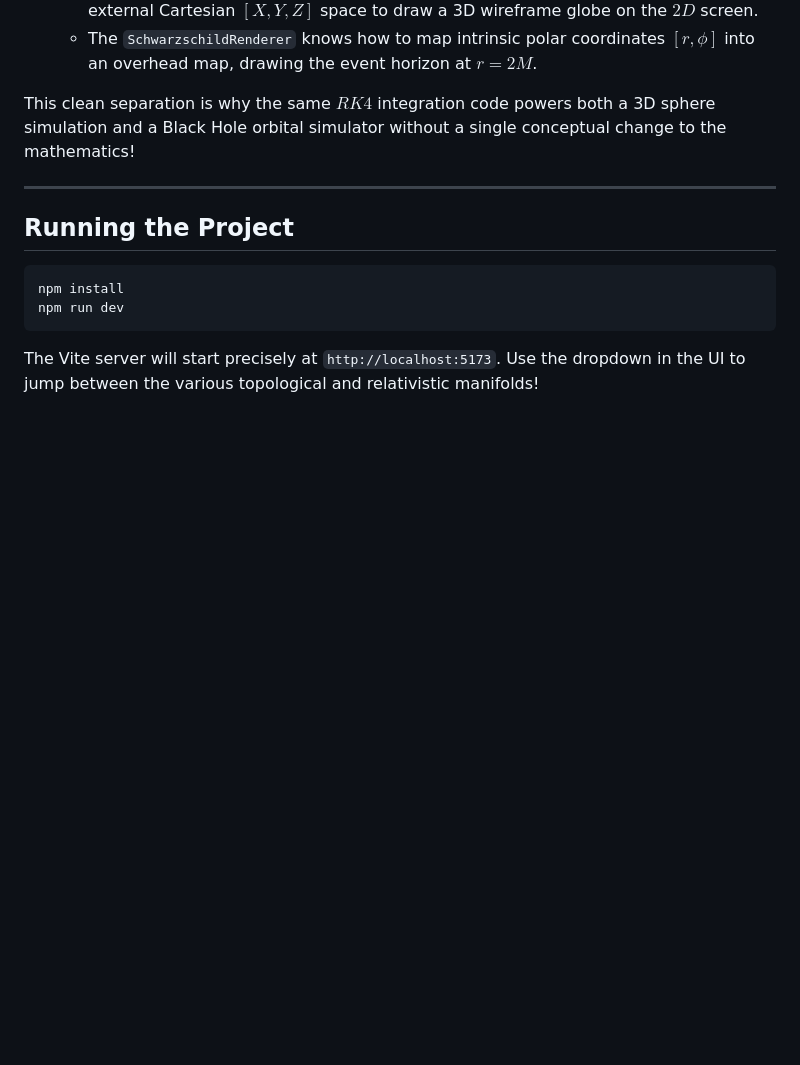
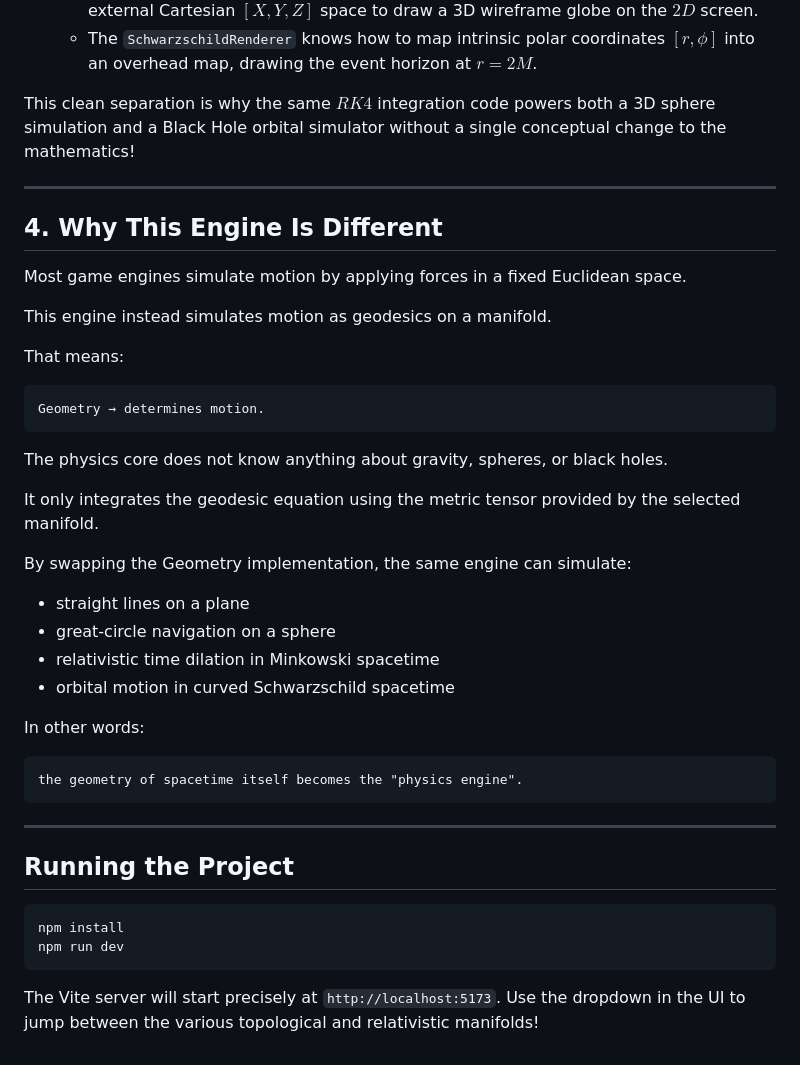
Before and after one commit to murguia/relativity-racer, a Markdown page: README.md, the part around the change. Drawn GitHub-style; blank space fills up the shorter version.

Commit message:
Add 'Why This Engine Is Different' section to README

````diff
--- a/README.md
+++ b/README.md
@@ -70,6 +70,33 @@ This clean separation is why the same $RK4$ integration code powers both a 3D sp
 
 ---
 
+## 4. Why This Engine Is Different
+
+Most game engines simulate motion by applying forces in a fixed Euclidean space.
+
+This engine instead simulates motion as geodesics on a manifold.
+
+That means:
+
+    Geometry → determines motion.
+
+The physics core does not know anything about gravity, spheres, or black holes.
+
+It only integrates the geodesic equation using the metric tensor provided by the selected manifold.
+
+By swapping the Geometry implementation, the same engine can simulate:
+
+- straight lines on a plane
+- great-circle navigation on a sphere
+- relativistic time dilation in Minkowski spacetime
+- orbital motion in curved Schwarzschild spacetime
+
+In other words:
+
+    the geometry of spacetime itself becomes the "physics engine".
+
+---
+
 ## Running the Project
 
 ```bash
````
